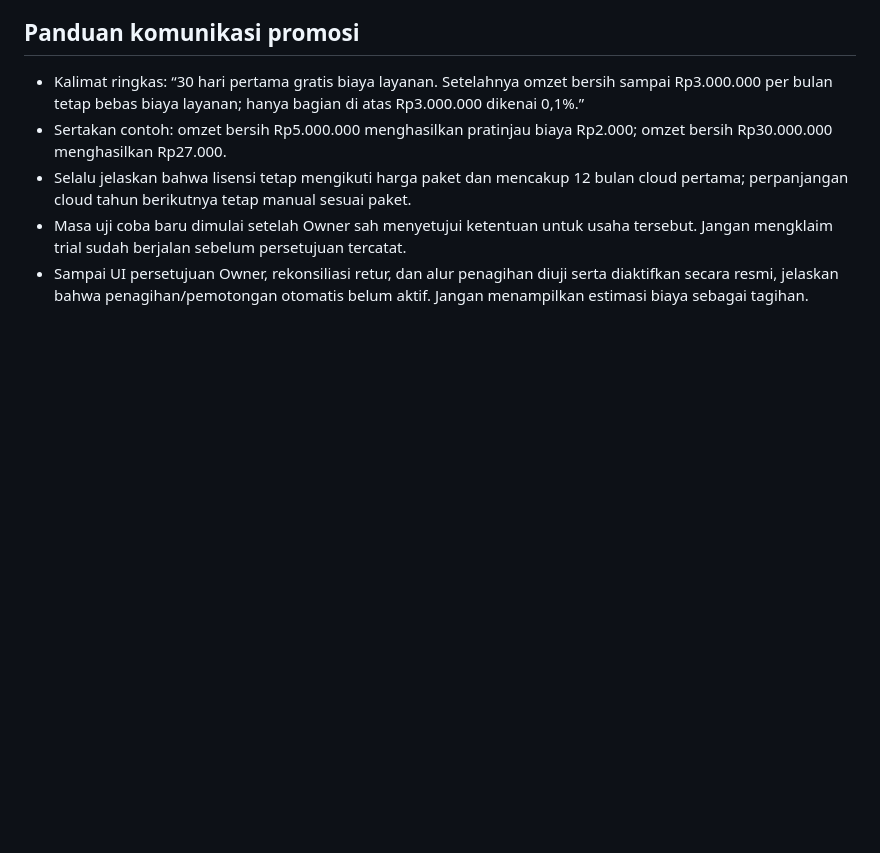
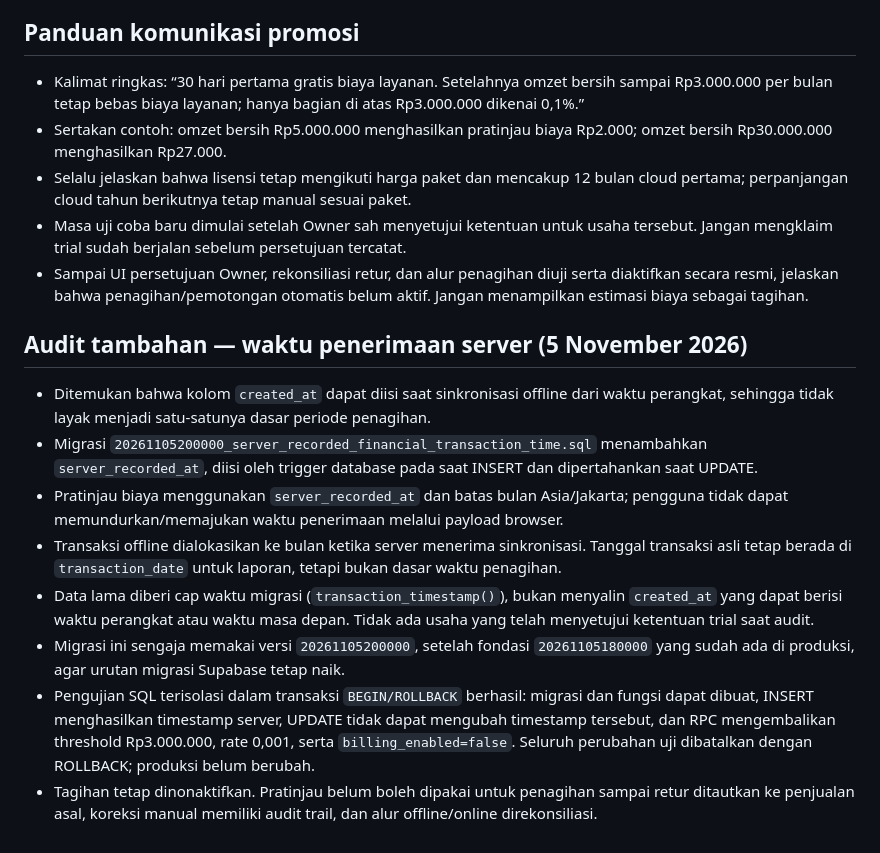
Before and after one commit to wandi0917/kasusaha-lite, a Markdown page: docs/fair-usage-fee-policy.md, the part around the change. GitHub-like rendering; blank space fills up the shorter version.

Commit message:
Record safe rollback migration test and migration ordering

```diff
--- a/docs/fair-usage-fee-policy.md
+++ b/docs/fair-usage-fee-policy.md
@@ -62,3 +62,13 @@ Fondasi sudah digabung ke main dan migrasi additive sudah diterapkan ke Supabase
 - Selalu jelaskan bahwa lisensi tetap mengikuti harga paket dan mencakup 12 bulan cloud pertama; perpanjangan cloud tahun berikutnya tetap manual sesuai paket.
 - Masa uji coba baru dimulai setelah Owner sah menyetujui ketentuan untuk usaha tersebut. Jangan mengklaim trial sudah berjalan sebelum persetujuan tercatat.
 - Sampai UI persetujuan Owner, rekonsiliasi retur, dan alur penagihan diuji serta diaktifkan secara resmi, jelaskan bahwa penagihan/pemotongan otomatis belum aktif. Jangan menampilkan estimasi biaya sebagai tagihan.
+
+## Audit tambahan — waktu penerimaan server (5 November 2026)
+- Ditemukan bahwa kolom `created_at` dapat diisi saat sinkronisasi offline dari waktu perangkat, sehingga tidak layak menjadi satu-satunya dasar periode penagihan.
+- Migrasi `20261105200000_server_recorded_financial_transaction_time.sql` menambahkan `server_recorded_at`, diisi oleh trigger database pada saat INSERT dan dipertahankan saat UPDATE.
+- Pratinjau biaya menggunakan `server_recorded_at` dan batas bulan Asia/Jakarta; pengguna tidak dapat memundurkan/memajukan waktu penerimaan melalui payload browser.
+- Transaksi offline dialokasikan ke bulan ketika server menerima sinkronisasi. Tanggal transaksi asli tetap berada di `transaction_date` untuk laporan, tetapi bukan dasar waktu penagihan.
+- Data lama diberi cap waktu migrasi (`transaction_timestamp()`), bukan menyalin `created_at` yang dapat berisi waktu perangkat atau waktu masa depan. Tidak ada usaha yang telah menyetujui ketentuan trial saat audit.
+- Migrasi ini sengaja memakai versi `20261105200000`, setelah fondasi `20261105180000` yang sudah ada di produksi, agar urutan migrasi Supabase tetap naik.
+- Pengujian SQL terisolasi dalam transaksi `BEGIN/ROLLBACK` berhasil: migrasi dan fungsi dapat dibuat, INSERT menghasilkan timestamp server, UPDATE tidak dapat mengubah timestamp tersebut, dan RPC mengembalikan threshold Rp3.000.000, rate 0,001, serta `billing_enabled=false`. Seluruh perubahan uji dibatalkan dengan ROLLBACK; produksi belum berubah.
+- Tagihan tetap dinonaktifkan. Pratinjau belum boleh dipakai untuk penagihan sampai retur ditautkan ke penjualan asal, koreksi manual memiliki audit trail, dan alur offline/online direkonsiliasi.
```
